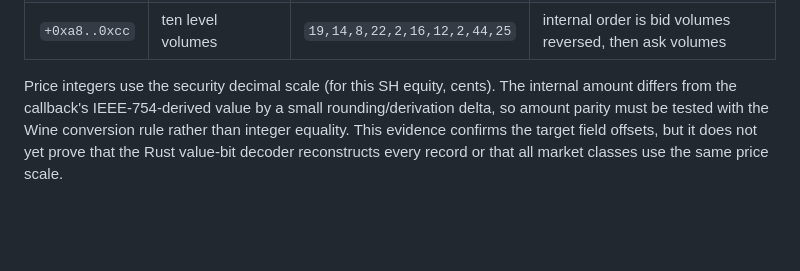
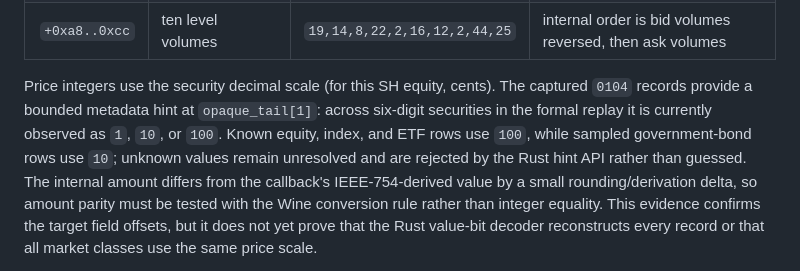
Before and after one commit to beyondcy1013/quoteNetzipRs, a Markdown page: docs/forensics/official-5188-2704-static-decoder-20260902.md, the part around the change. GitHub-like rendering; blank space fills up the shorter version.

Commit message:
记录 5188 代码表价格倍率线索

```diff
--- a/docs/forensics/official-5188-2704-static-decoder-20260902.md
+++ b/docs/forensics/official-5188-2704-static-decoder-20260902.md
@@ -127,6 +127,11 @@ following values:
 | `+0xa8..0xcc` | ten level volumes | `19,14,8,22,2,16,12,2,44,25` | internal order is bid volumes reversed, then ask volumes |
 
 Price integers use the security decimal scale (for this SH equity, cents).
+The captured `0104` records provide a bounded metadata hint at
+`opaque_tail[1]`: across six-digit securities in the formal replay it is
+currently observed as `1`, `10`, or `100`.  Known equity, index, and ETF rows
+use `100`, while sampled government-bond rows use `10`; unknown values remain
+unresolved and are rejected by the Rust hint API rather than guessed.
 The internal amount differs from the callback's IEEE-754-derived value by a
 small rounding/derivation delta, so amount parity must be tested with the
 Wine conversion rule rather than integer equality.  This evidence confirms
```
